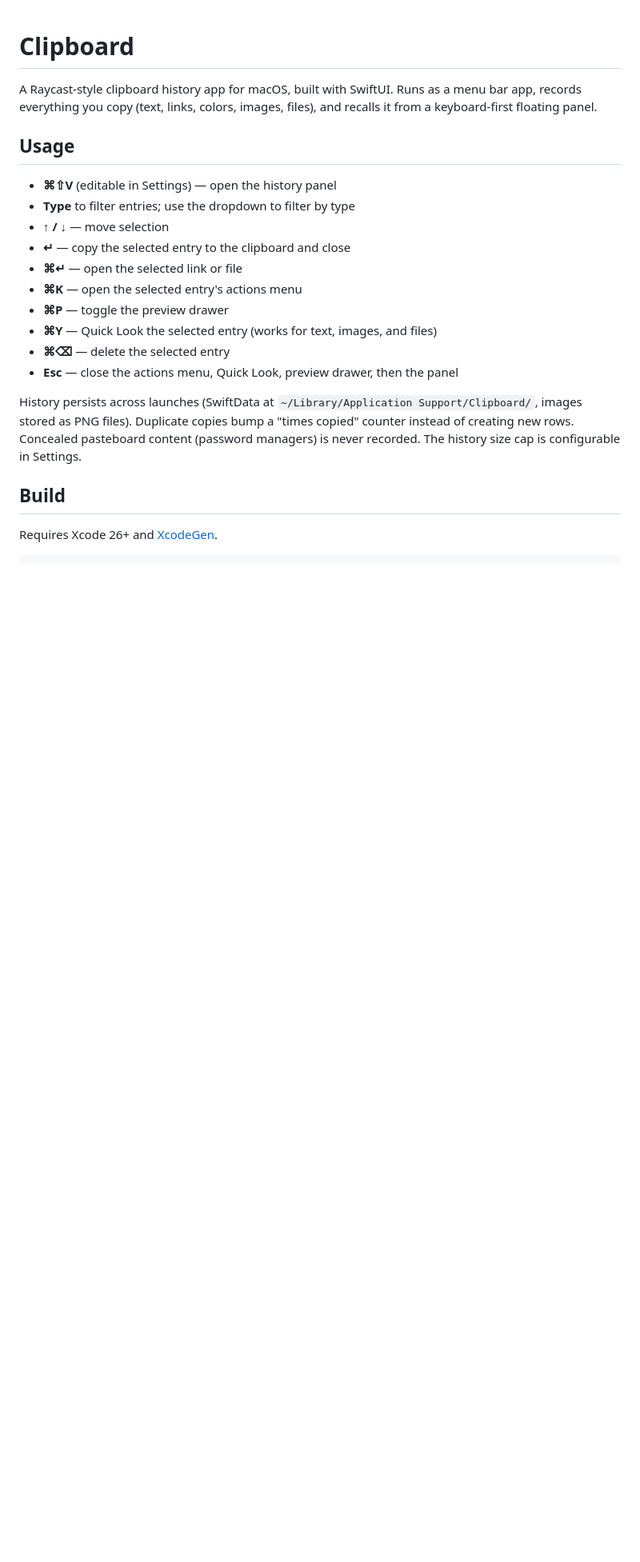
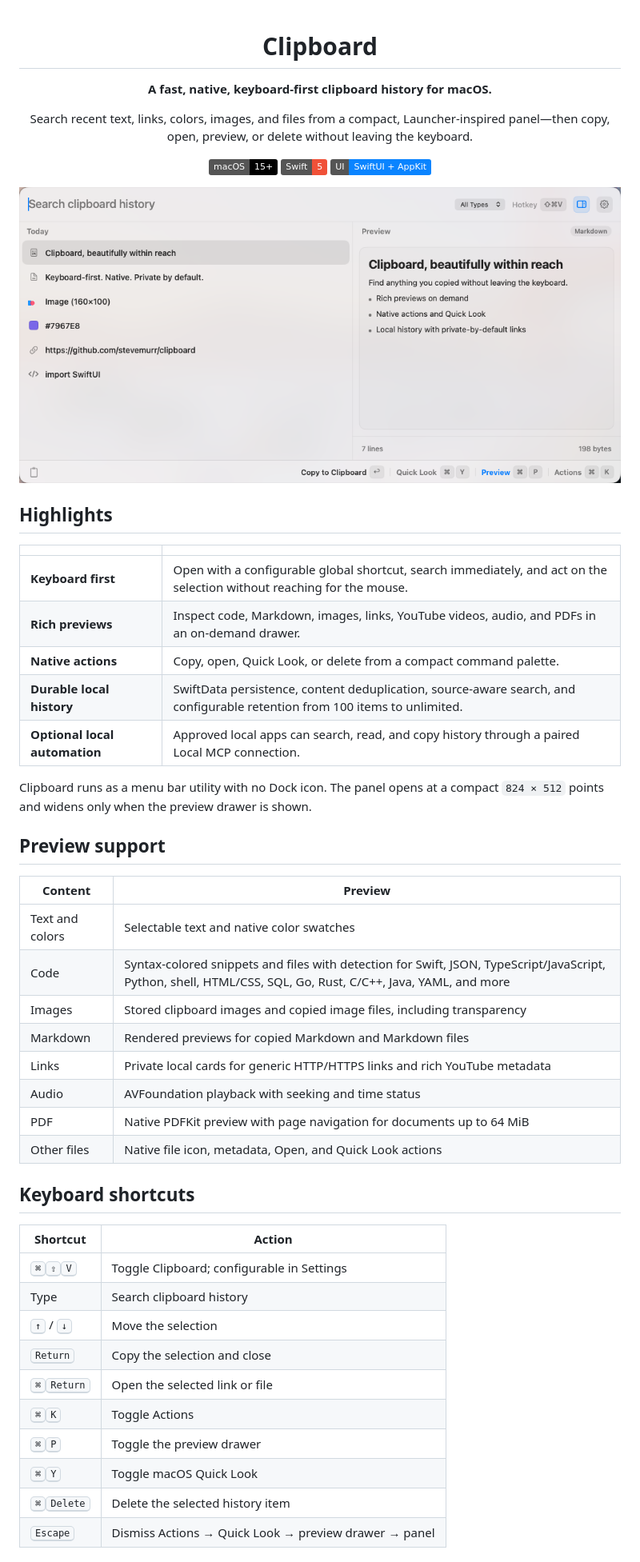
Before and after one commit to stevemurr/clipboard, a Markdown page: README.md, the part around the change printed below. Shown: that part at 80% size. Rendered like a GitHub page; pictures changed too: docs/clipboard-hero.png (added); badges without logos; blank space fills up the shorter version.

```diff
--- a/README.md
+++ b/README.md
@@ -1,28 +3,57 @@
 # Clipboard
 
-A Raycast-style clipboard history app for macOS, built with SwiftUI. Runs as a
-menu bar app, records everything you copy (text, links, colors, images,
-files), and recalls it from a keyboard-first floating panel.
+**A fast, native, keyboard-first clipboard history for macOS.**
 
-## Usage
+Search recent text, links, colors, images, and files from a compact,
+Launcher-inspired panel—then copy, open, preview, or delete without leaving
+the keyboard.
 
-- **⌘⇧V** (editable in Settings) — open the history panel
-- **Type** to filter entries; use the dropdown to filter by type
-- **↑ / ↓** — move selection
-- **↵** — copy the selected entry to the clipboard and close
-- **⌘↵** — open the selected link or file
-- **⌘K** — open the selected entry's actions menu
-- **⌘P** — toggle the preview drawer
-- **⌘Y** — Quick Look the selected entry (works for text, images, and files)
-- **⌘⌫** — delete the selected entry
-- **Esc** — close the actions menu, Quick Look, preview drawer, then the panel
+![macOS 15+](https://img.shields.io/badge/macOS-15%2B-000000?logo=apple&logoColor=white)
+![Swift](https://img.shields.io/badge/Swift-5-F05138?logo=swift&logoColor=white)
+![SwiftUI + AppKit](https://img.shields.io/badge/UI-SwiftUI%20%2B%20AppKit-0A84FF)
 
-History persists across launches (SwiftData at
-`~/Library/Application Support/Clipboard/`, images stored as PNG files).
-Duplicate copies bump a "times copied" counter instead of creating new rows.
-Concealed pasteboard content (password managers) is never recorded. The
-history size cap is configurable in Settings.
+</div>
 
-## Build
+![Clipboard history panel with compact results and a rich preview drawer](docs/clipboard-hero.png)
 
-Requires Xcode 26+ and [XcodeGen](https://github.com/yonaskolb/XcodeGen).
+## Highlights
+
+| | |
+| --- | --- |
+| **Keyboard first** | Open with a configurable global shortcut, search immediately, and act on the selection without reaching for the mouse. |
+| **Rich previews** | Inspect code, Markdown, images, links, YouTube videos, audio, and PDFs in an on-demand drawer. |
+| **Native actions** | Copy, open, Quick Look, or delete from a compact command palette. |
+| **Durable local history** | SwiftData persistence, content deduplication, source-aware search, and configurable retention from 100 items to unlimited. |
+| **Optional local automation** | Approved local apps can search, read, and copy history through a paired Local MCP connection. |
+
+Clipboard runs as a menu bar utility with no Dock icon. The panel opens at a
+compact `824 × 512` points and widens only when the preview drawer is shown.
+
+## Preview support
+
+| Content | Preview |
+| --- | --- |
+| Text and colors | Selectable text and native color swatches |
+| Code | Syntax-colored snippets and files with detection for Swift, JSON, TypeScript/JavaScript, Python, shell, HTML/CSS, SQL, Go, Rust, C/C++, Java, YAML, and more |
+| Images | Stored clipboard images and copied image files, including transparency |
+| Markdown | Rendered previews for copied Markdown and Markdown files |
+| Links | Private local cards for generic HTTP/HTTPS links and rich YouTube metadata |
+| Audio | AVFoundation playback with seeking and time status |
+| PDF | Native PDFKit preview with page navigation for documents up to 64 MiB |
+| Other files | Native file icon, metadata, Open, and Quick Look actions |
+
+## Keyboard shortcuts
+
+| Shortcut | Action |
+| --- | --- |
+| <kbd>⌘</kbd><kbd>⇧</kbd><kbd>V</kbd> | Toggle Clipboard; configurable in Settings |
+| Type | Search clipboard history |
+| <kbd>↑</kbd> / <kbd>↓</kbd> | Move the selection |
+| <kbd>Return</kbd> | Copy the selection and close |
+| <kbd>⌘</kbd><kbd>Return</kbd> | Open the selected link or file |
+| <kbd>⌘</kbd><kbd>K</kbd> | Toggle Actions |
+| <kbd>⌘</kbd><kbd>P</kbd> | Toggle the preview drawer |
+| <kbd>⌘</kbd><kbd>Y</kbd> | Toggle macOS Quick Look |
+| <kbd>⌘</kbd><kbd>Delete</kbd> | Delete the selected history item |
+| <kbd>Escape</kbd> | Dismiss Actions → Quick Look → preview drawer → panel |
+
```
Also changed, not shown: other parts of README.md (+101 -10 lines), 1 other file.
